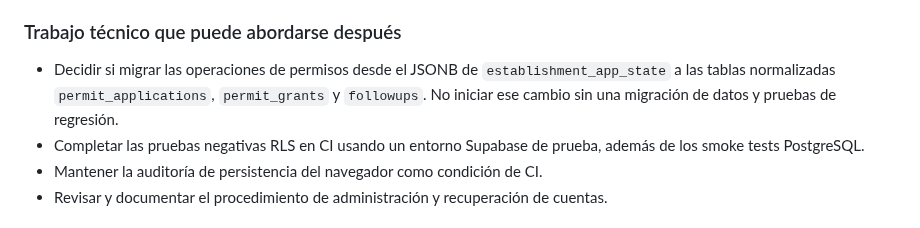
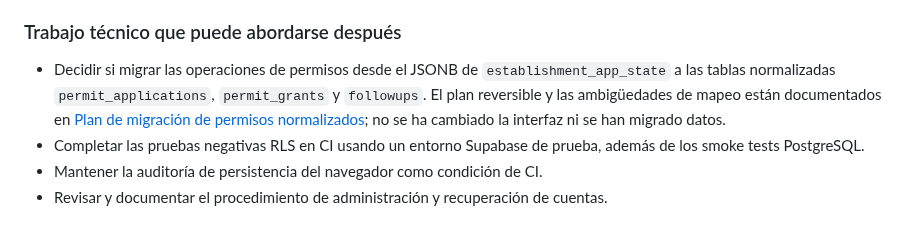
Before and after one commit to danytf/mapas, a Markdown page: docs/MIGRACION_DATOS.md, the part around the change. GitHub-like rendering.

Commit message:
Link normalized permission migration plan

```diff
--- a/docs/MIGRACION_DATOS.md
+++ b/docs/MIGRACION_DATOS.md
@@ -64,7 +64,7 @@ El catálogo inicial versionado se generó desde las fuentes del repositorio, no
 
 ### Trabajo técnico que puede abordarse después
 
-- Decidir si migrar las operaciones de permisos desde el JSONB de `establishment_app_state` a las tablas normalizadas `permit_applications`, `permit_grants` y `followups`. No iniciar ese cambio sin una migración de datos y pruebas de regresión.
+- Decidir si migrar las operaciones de permisos desde el JSONB de `establishment_app_state` a las tablas normalizadas `permit_applications`, `permit_grants` y `followups`. El plan reversible y las ambigüedades de mapeo están documentados en [Plan de migración de permisos normalizados](./PLAN_MIGRACION_PERMISOS_NORMALIZADOS.md); no se ha cambiado la interfaz ni se han migrado datos.
 - Completar las pruebas negativas RLS en CI usando un entorno Supabase de prueba, además de los smoke tests PostgreSQL.
 - Mantener la auditoría de persistencia del navegador como condición de CI.
 - Revisar y documentar el procedimiento de administración y recuperación de cuentas.
```
